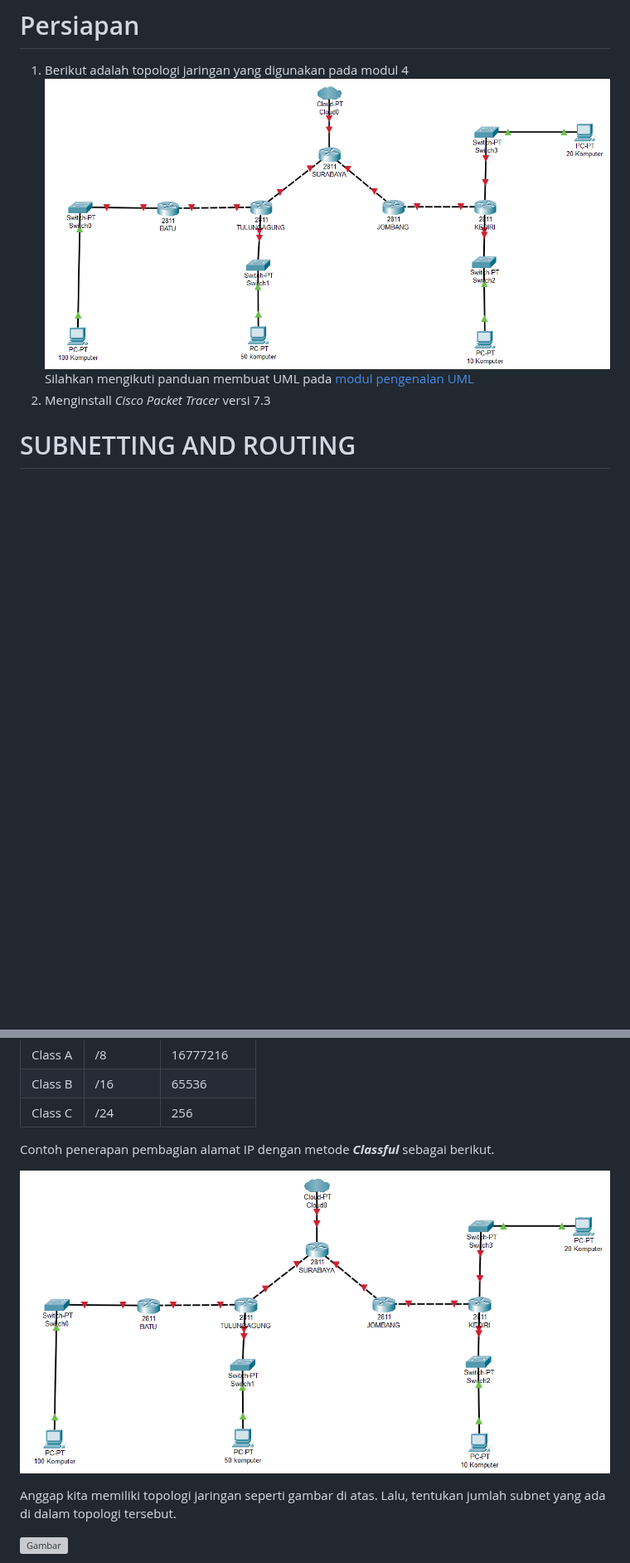
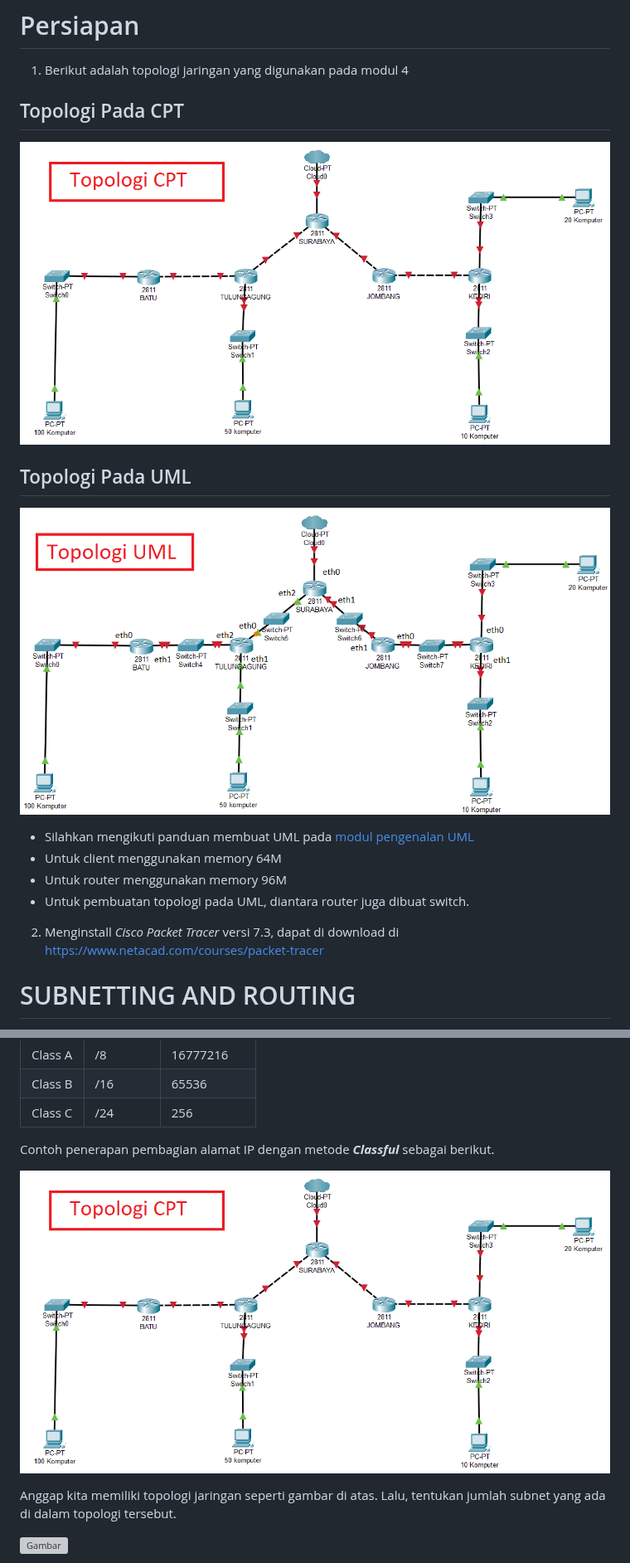
Before and after one commit to arsitektur-jaringan-komputer/Modul-Jarkom, a Markdown page: README.md, 2 parts joined by grey strips. Shown at 83% size. GitHub-like rendering; pictures changed too: assets/TopologiUMLEth.png (added), assets/TopologiWithout.png; blank space fills up the shorter version; grey boxes are pictures that could not be loaded.

Commit message:
Added revision

```diff
--- a/README.md
+++ b/README.md
@@ -1,8 +1,14 @@
 # Persiapan
 1. Berikut adalah topologi jaringan yang digunakan pada modul 4
+## Topologi Pada CPT
 ![Gambar](assets/TopologiWithout.png)
-Silahkan mengikuti panduan membuat UML pada [modul pengenalan UML](https://github.com/arsitektur-jaringan-komputer/Modul-Jarkom/tree/modul-uml)
-2. Menginstall *Cisco Packet Tracer* versi 7.3
+## Topologi Pada UML
+![Gambar](assets/TopologiUMLEth.png)
+- Silahkan mengikuti panduan membuat UML pada [modul pengenalan UML](https://github.com/arsitektur-jaringan-komputer/Modul-Jarkom/tree/modul-uml)
+- Untuk client menggunakan memory 64M
+- Untuk router menggunakan memory 96M
+- Untuk pembuatan topologi pada UML, diantara router juga dibuat switch.
+2. Menginstall *Cisco Packet Tracer* versi 7.3, dapat di download di https://www.netacad.com/courses/packet-tracer
 
 # SUBNETTING AND ROUTING
 
```
Also changed, not shown: other parts of README.md (+1 -1 lines).
